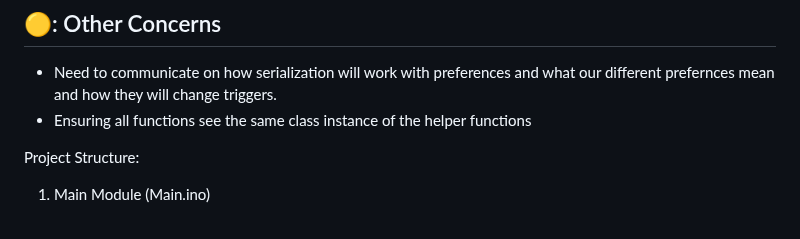
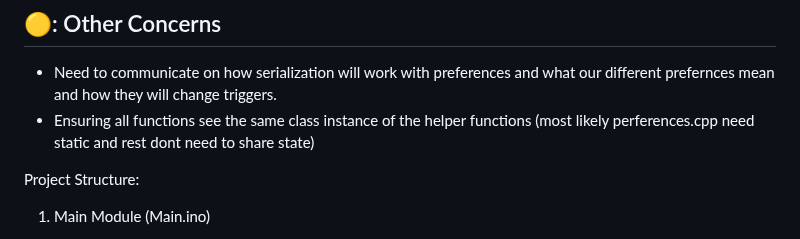
Before and after one commit to CarnegieScrub/Capstone-Code, a Markdown page: main/README.md, the part around the change. Drawn GitHub-style.

Commit message:
added more stuff

```diff
--- a/main/README.md
+++ b/main/README.md
@@ -6,7 +6,7 @@
 
 ## 🟡: Other Concerns
 - Need to communicate on how serialization will work with preferences and what our different prefernces mean and how they will change triggers.
-- Ensuring all functions see the same class instance of the helper functions
+- Ensuring all functions see the same class instance of the helper functions (most likely perferences.cpp need static and rest dont need to share state)
 
 
 
```
